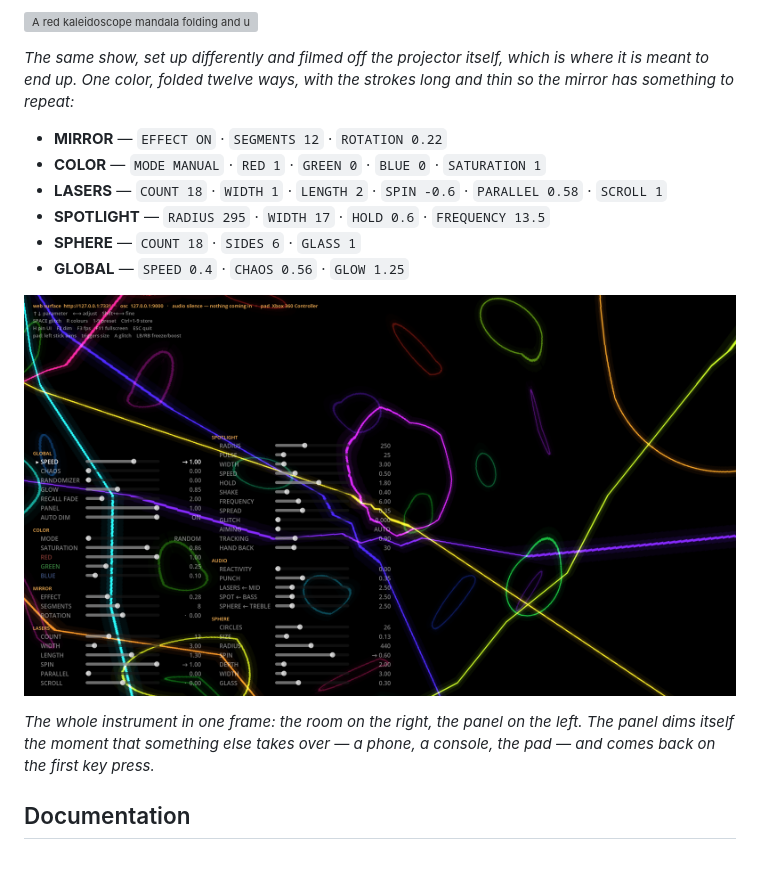
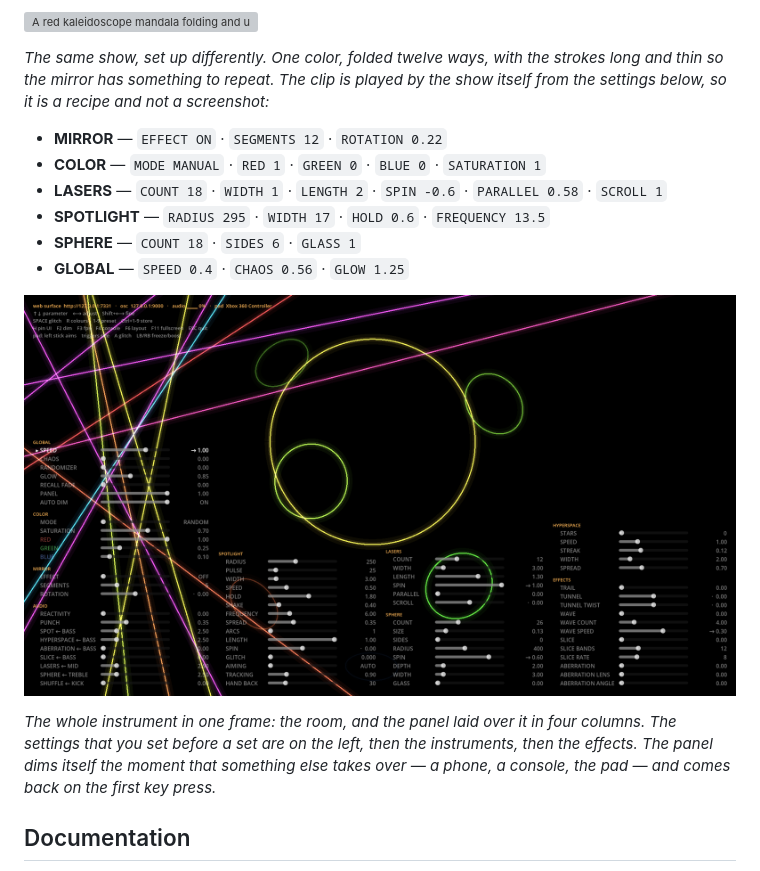
Before and after one commit to yo1frenchtoast/deferlante-vj, a Markdown page: README.md, the part around one of its changes. Rendered like a GitHub page; pictures changed too: docs/screenshot.png; grey boxes are pictures that could not be loaded.

```diff
--- a/README.md
+++ b/README.md
@@ -19,9 +19,9 @@ swept by a light that is always about to arrive, and never does.
 
 ![A red kaleidoscope mandala folding and unfolding](docs/kaleidoscope.gif)
 
-*The same show, set up differently and filmed off the projector itself, which is
-where it is meant to end up. One color, folded twelve ways, with the strokes long and
-thin so the mirror has something to repeat:*
+*The same show, set up differently. One color, folded twelve ways, with the strokes long
+and thin so the mirror has something to repeat. The clip is played by the show itself
+from the settings below, so it is a recipe and not a screenshot:*
 
 - **MIRROR** — `EFFECT ON` · `SEGMENTS 12` · `ROTATION 0.22`
 - **COLOR** — `MODE MANUAL` · `RED 1` · `GREEN 0` · `BLUE 0` · `SATURATION 1`
@@ -32,9 +32,10 @@ thin so the mirror has something to repeat:*
 
 ![Lasers, the sphere and the spotlight, with the panel open](docs/screenshot.png)
 
-*The whole instrument in one frame: the room on the right, the panel on the left. The
-panel dims itself the moment that something else takes over — a phone, a console, the
-pad — and comes back on the first key press.*
+*The whole instrument in one frame: the room, and the panel laid over it in four columns.
+The settings that you set before a set are on the left, then the instruments, then the
+effects. The panel dims itself the moment that something else takes over — a phone, a
+console, the pad — and comes back on the first key press.*
 
 ## Documentation
 
```
Also changed, not shown: other parts of README.md (+1 -1 lines), docs/developing.md (+31 -0 lines), 13 other files.
